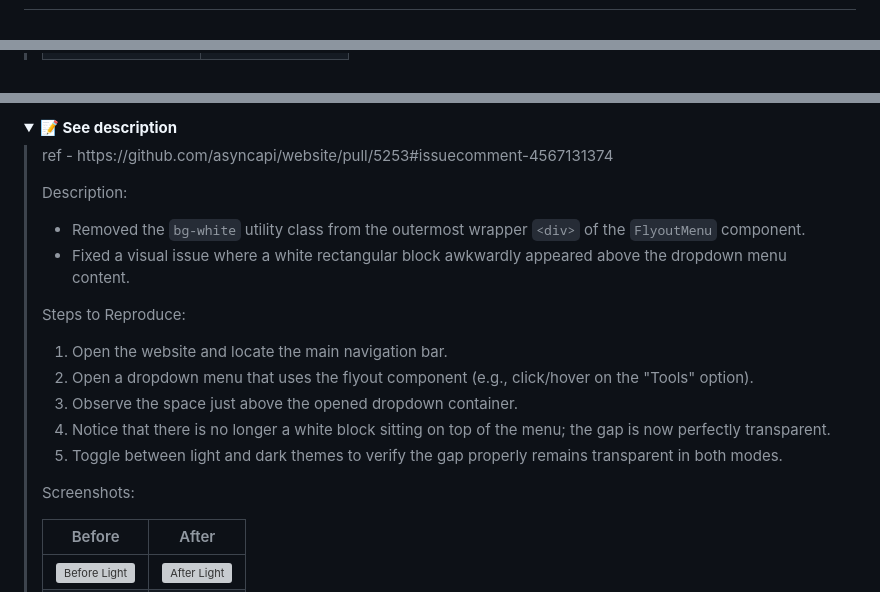
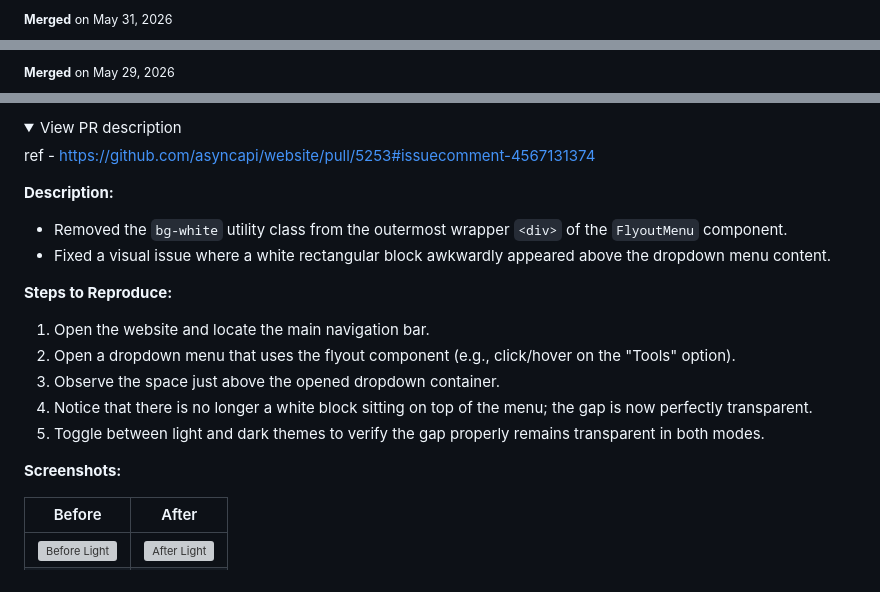
Before and after one commit to Dasunika0216/.opensource, a Markdown page: README.md, 3 parts joined by grey strips. Rendered like a GitHub page; folded sections open; grey boxes are pictures that could not be loaded.

```diff
--- a/README.md
+++ b/README.md
@@ -117,2 +52,3 @@
 
+<sub><strong>Merged</strong> on May 31, 2026</sub>
 
@@ -184,2 +91,3 @@ Screenshots:
 
+<sub><strong>Merged</strong> on May 29, 2026</sub>
 
@@ -279,16 +173,16 @@ Summary by CodeRabbit
 
 
 <details>
-<summary><strong>📝 See description</strong></summary>
-<blockquote>
-<p>ref - https://github.com/asyncapi/website/pull/5253#issuecomment-4567131374
+<summary>View PR description</summary>
 
-Description:
+ref - https://github.com/asyncapi/website/pull/5253#issuecomment-4567131374
+
+**Description:**
 
 - Removed the `bg-white` utility class from the outermost wrapper `<div>` of the `FlyoutMenu` component.
 - Fixed a visual issue where a white rectangular block awkwardly appeared above the dropdown menu content.
 
-Steps to Reproduce:
+**Steps to Reproduce:**
 
 1. Open the website and locate the main navigation bar.
 2. Open a dropdown menu that uses the flyout component (e.g., click/hover on the "Tools" option).
@@ -296,7 +190,7 @@ Steps to Reproduce:
 4. Notice that there is no longer a white block sitting on top of the menu; the gap is now perfectly transparent.
 5. Toggle between light and dark themes to verify the gap properly remains transparent in both modes.
 
-Screenshots:
+**Screenshots:**
 
 | Before | After |
 |--------|--------|
```
Also changed, not shown: other parts of README.md (+137 -271 lines).
